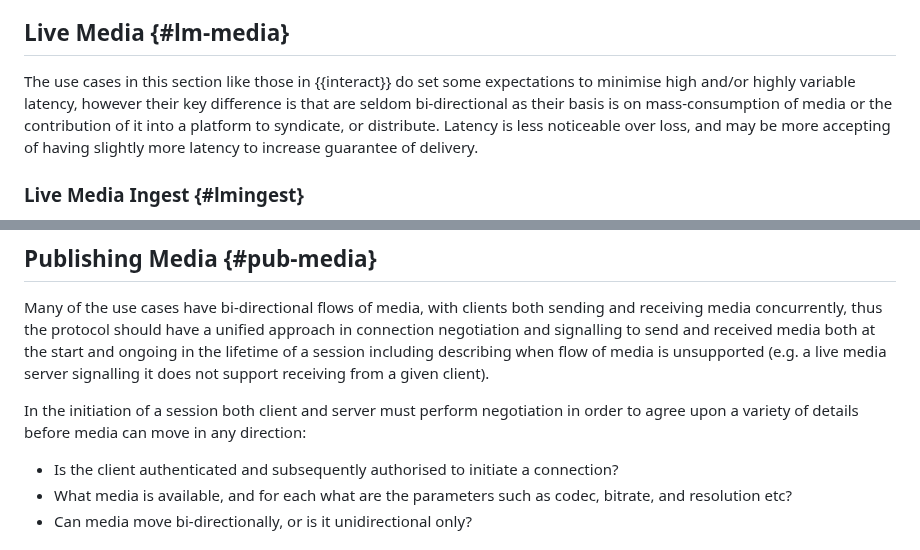
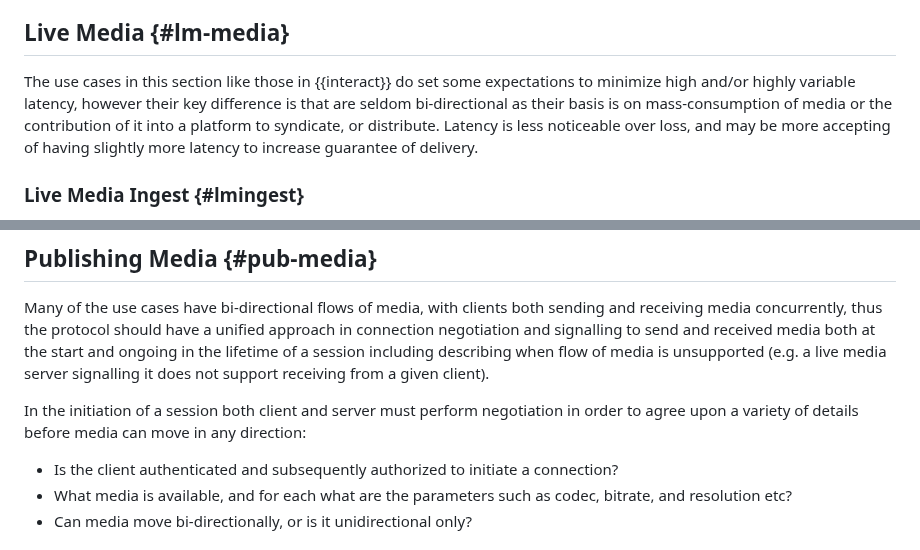
Before and after one commit to moq-wg/moq-requirements, a Markdown page: draft-ietf-moq-requirements.md, 2 parts joined by grey strips. GitHub-like rendering.

Commit message:
Switching over to US English.
I'm both outnumbered and outgunned on this one sadly, but Oxford comma is
staying, that you won't take from me!

```diff
--- a/draft-ietf-moq-requirements.md
+++ b/draft-ietf-moq-requirements.md
@@ -267,7 +267,7 @@ In the Video Conferencing/Telephony use case, media is both sent and received. T
 
 ## Live Media {#lm-media}
 
-The use cases in this section like those in {{interact}} do set some expectations to minimise high and/or highly variable latency, however their key difference is that are seldom bi-directional as their basis is on mass-consumption of media or the contribution of it into a platform to syndicate, or distribute. Latency is less noticeable over loss, and may be more accepting of having slightly more latency to increase guarantee of delivery.
+The use cases in this section like those in {{interact}} do set some expectations to minimize high and/or highly variable latency, however their key difference is that are seldom bi-directional as their basis is on mass-consumption of media or the contribution of it into a platform to syndicate, or distribute. Latency is less noticeable over loss, and may be more accepting of having slightly more latency to increase guarantee of delivery.
 
 ### Live Media Ingest {#lmingest}
 
@@ -403,7 +403,7 @@ Many of the use cases have bi-directional flows of media, with clients both send
 
 In the initiation of a session both client and server must perform negotiation in order to agree upon a variety of details before media can move in any direction:
 
-* Is the client authenticated and subsequently authorised to initiate a connection?
+* Is the client authenticated and subsequently authorized to initiate a connection?
 * What media is available, and for each what are the parameters such as codec, bitrate, and resolution etc?
 * Can media move bi-directionally, or is it unidirectional only?
 
```
